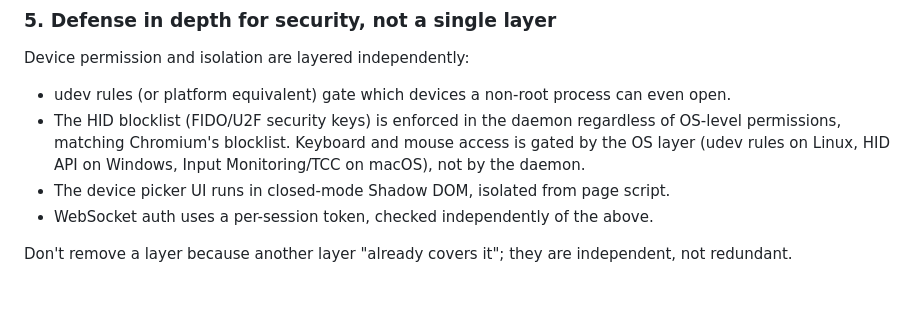
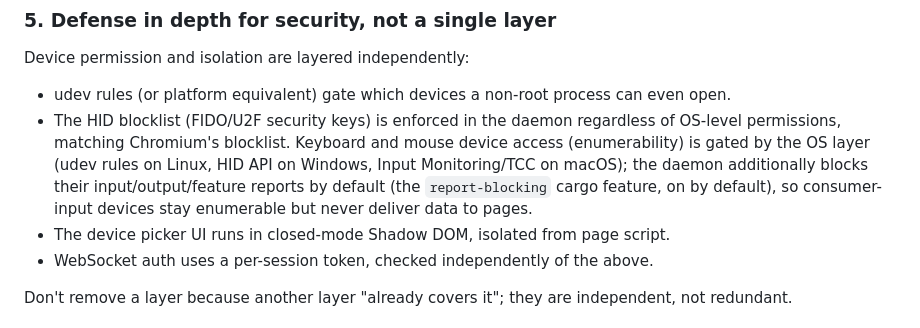
Before and after one commit to K4zoku/FF-WebHID, a Markdown page: CONTRIBUTING.md, the part around the change. Rendered like a GitHub page; blank space fills up the shorter version.

```diff
--- a/CONTRIBUTING.md
+++ b/CONTRIBUTING.md
@@ -42,7 +42,7 @@ But don't accept "this is the ceiling" without verifying. This project has repea
 Device permission and isolation are layered independently:
 
 - udev rules (or platform equivalent) gate which devices a non-root process can even open.
-- The HID blocklist (FIDO/U2F security keys) is enforced in the daemon regardless of OS-level permissions, matching Chromium's blocklist. Keyboard and mouse access is gated by the OS layer (udev rules on Linux, HID API on Windows, Input Monitoring/TCC on macOS), not by the daemon.
+- The HID blocklist (FIDO/U2F security keys) is enforced in the daemon regardless of OS-level permissions, matching Chromium's blocklist. Keyboard and mouse device access (enumerability) is gated by the OS layer (udev rules on Linux, HID API on Windows, Input Monitoring/TCC on macOS); the daemon additionally blocks their input/output/feature reports by default (the `report-blocking` cargo feature, on by default), so consumer-input devices stay enumerable but never deliver data to pages.
 - The device picker UI runs in closed-mode Shadow DOM, isolated from page script.
 - WebSocket auth uses a per-session token, checked independently of the above.
 
```
Also changed, not shown: AGENTS.md (+2 -1 lines), docs/DEVELOPMENT.md (+1 -1 lines).
